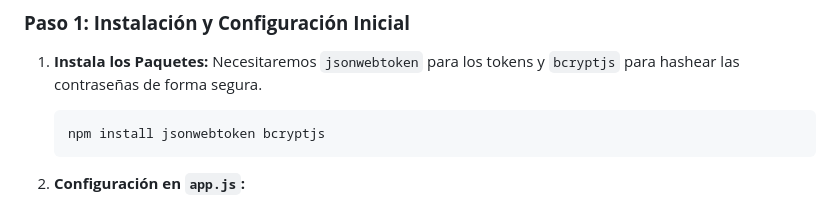
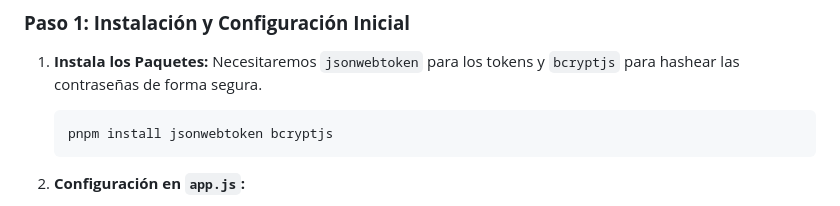
Before and after one commit to AlejandroMaturana/M8-E3_AuthJWT, a Markdown page: README.md, the part around the change. GitHub-like rendering.

Commit message:
Update README.md
Donde dice:
NPM,
Debe decir:
PNPM.

````diff
--- a/README.md
+++ b/README.md
@@ -11,7 +11,7 @@
 1.  **Instala los Paquetes:**  Necesitaremos  `jsonwebtoken`  para los tokens y  `bcryptjs`  para hashear las contraseñas de forma segura.
 
     ```
-    npm install jsonwebtoken bcryptjs
+    pnpm install jsonwebtoken bcryptjs
     ```
 
 2.  **Configuración en  `app.js`:**
````
